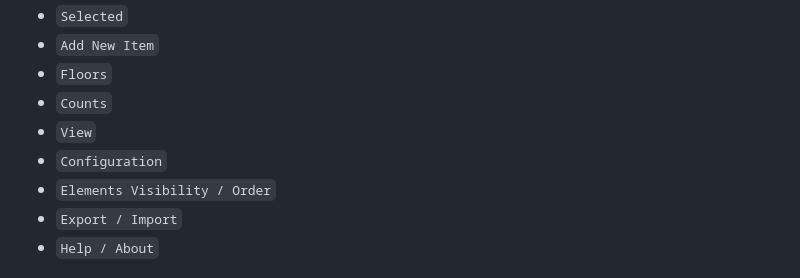
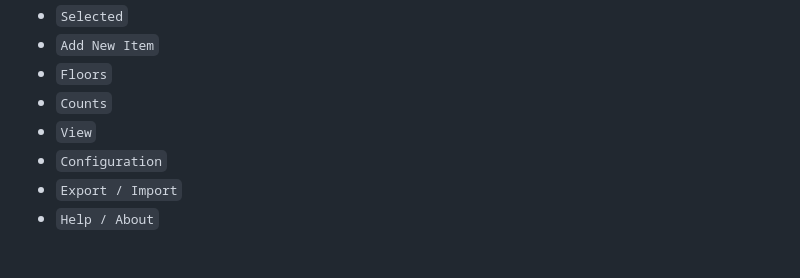
Before and after one commit to fpdavis/Structure-Forge, a Markdown page: README.md, the part around the change. Rendered like a GitHub page.

```diff
--- a/README.md
+++ b/README.md
@@ -43,7 +43,6 @@ UI sections include:
 - `Counts`
 - `View`
 - `Configuration`
-- `Elements Visibility / Order`
 - `Export / Import`
 - `Help / About`
 
```
